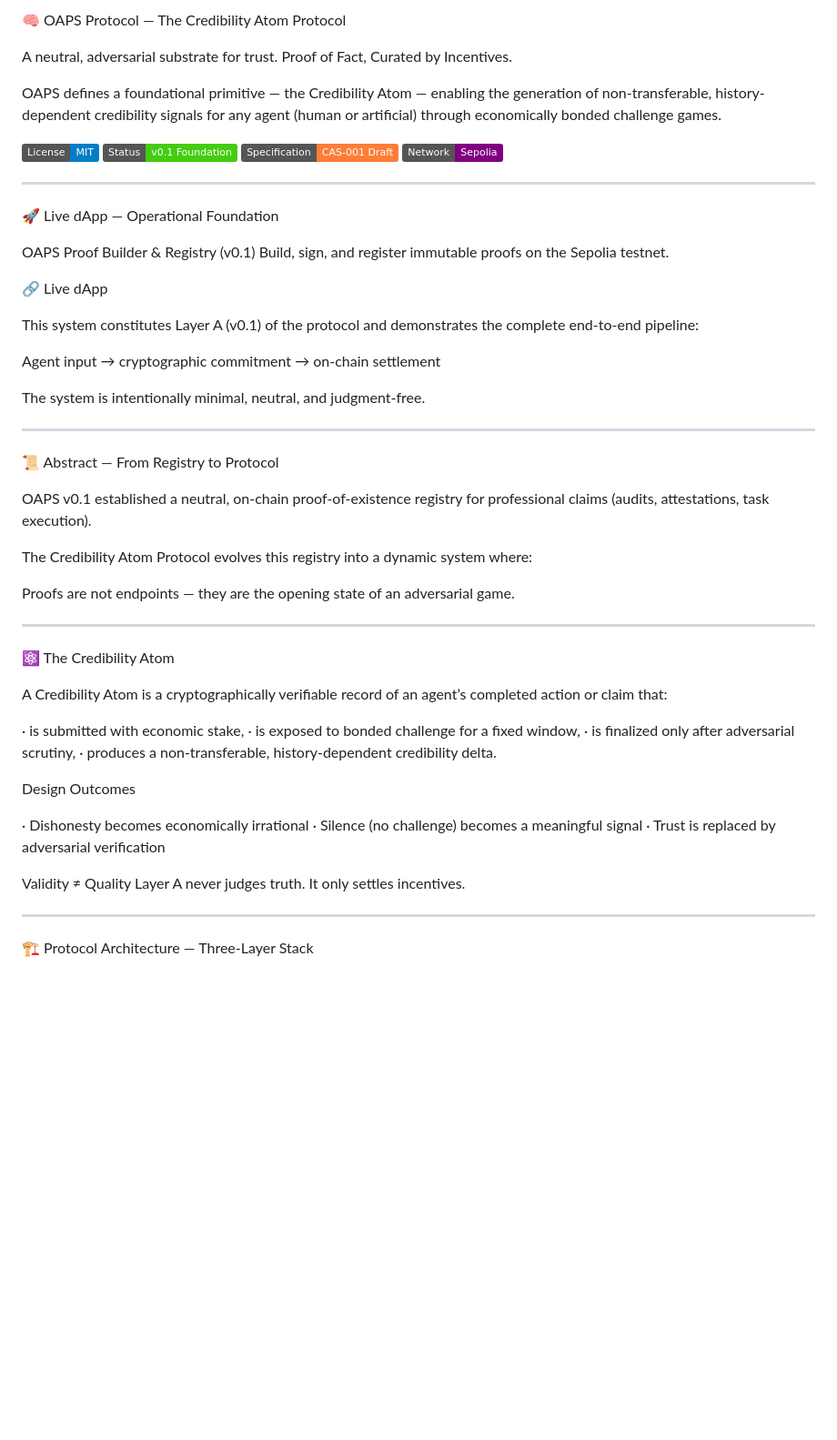
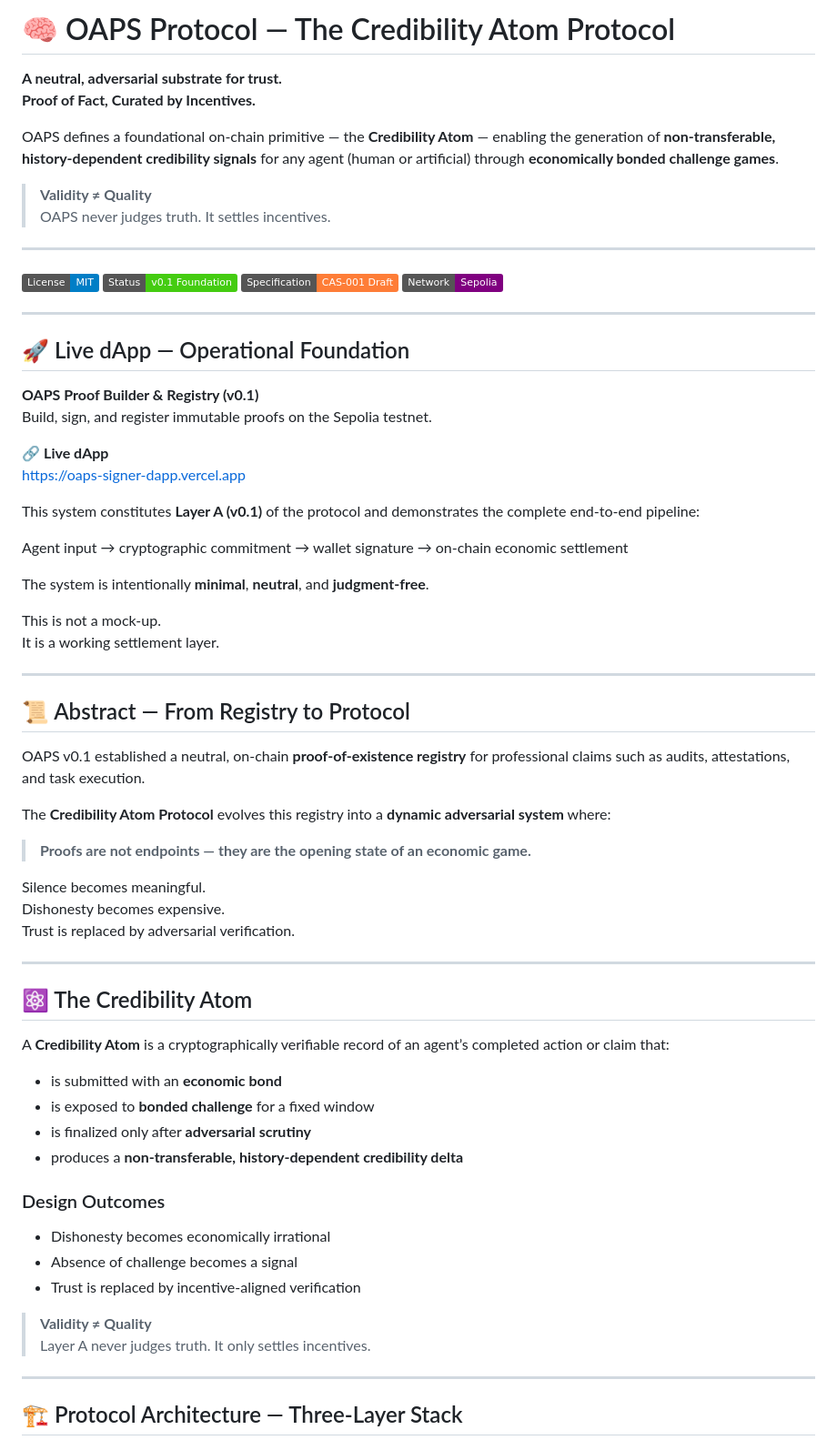
Before and after one commit to OAPS-Protocol/oaps-v0.1, a Markdown page: README.md, the part around one of its changes. Shown at 91% size. Rendered like a GitHub page; badges without logos; blank space fills up the shorter version.

Commit message:
Improve formatting and emphasis in README.md
Enhanced formatting and emphasis in README content for clarity and readability.

```diff
--- a/README.md
+++ b/README.md
@@ -1,10 +1,14 @@
-🧠 OAPS Protocol — The Credibility Atom Protocol
+# 🧠 OAPS Protocol — The Credibility Atom Protocol
 
-A neutral, adversarial substrate for trust.
-Proof of Fact, Curated by Incentives.
+**A neutral, adversarial substrate for trust.**
+**Proof of Fact, Curated by Incentives.**
 
-OAPS defines a foundational primitive — the Credibility Atom — enabling the generation of non-transferable, history-dependent credibility signals for any agent (human or artificial) through economically bonded challenge games.
+OAPS defines a foundational on-chain primitive — the **Credibility Atom** — enabling the generation of **non-transferable, history-dependent credibility signals** for any agent (human or artificial) through **economically bonded challenge games**.
 
+> **Validity ≠ Quality**
+> OAPS never judges truth. It settles incentives.
+
+---
 
 [![License: MIT](https://img.shields.io/badge/License-MIT-blue.svg)](LICENSE)
 [![Status: v0.1 Live](https://img.shields.io/badge/Status-v0.1%20Foundation-brightgreen)](https://oaps-signer-dapp.vercel.app)
@@ -13,50 +17,58 @@ OAPS defines a foundational primitive — the Credibility Atom — enabling the
 
 ---
 
-🚀 Live dApp — Operational Foundation
+## 🚀 Live dApp — Operational Foundation
 
-OAPS Proof Builder & Registry (v0.1)
+**OAPS Proof Builder & Registry (v0.1)**
 Build, sign, and register immutable proofs on the Sepolia testnet.
 
-🔗 Live dApp
+🔗 **Live dApp**
+https://oaps-signer-dapp.vercel.app
 
-This system constitutes Layer A (v0.1) of the protocol and demonstrates the complete end-to-end pipeline:
+This system constitutes **Layer A (v0.1)** of the protocol and demonstrates the complete end-to-end pipeline:
 
-Agent input → cryptographic commitment → on-chain settlement
+Agent input → cryptographic commitment → wallet signature → on-chain economic settlement
 
-The system is intentionally minimal, neutral, and judgment-free.
+The system is intentionally **minimal**, **neutral**, and **judgment-free**.
+
+This is not a mock-up.
+It is a working settlement layer.
 
 ---
 
-📜 Abstract — From Registry to Protocol
+## 📜 Abstract — From Registry to Protocol
 
-OAPS v0.1 established a neutral, on-chain proof-of-existence registry for professional claims (audits, attestations, task execution).
+OAPS v0.1 established a neutral, on-chain **proof-of-existence registry** for professional claims such as audits, attestations, and task execution.
 
-The Credibility Atom Protocol evolves this registry into a dynamic system where:
+The **Credibility Atom Protocol** evolves this registry into a **dynamic adversarial system** where:
 
-Proofs are not endpoints — they are the opening state of an adversarial game.
+> **Proofs are not endpoints — they are the opening state of an economic game.**
+
+Silence becomes meaningful.
+Dishonesty becomes expensive.
+Trust is replaced by adversarial verification.
 
 ---
 
-⚛️ The Credibility Atom
+## ⚛️ The Credibility Atom
 
-A Credibility Atom is a cryptographically verifiable record of an agent’s completed action or claim that:
+A **Credibility Atom** is a cryptographically verifiable record of an agent’s completed action or claim that:
 
-· is submitted with economic stake,
-· is exposed to bonded challenge for a fixed window,
-· is finalized only after adversarial scrutiny,
-· produces a non-transferable, history-dependent credibility delta.
+- is submitted with an **economic bond**
+- is exposed to **bonded challenge** for a fixed window
+- is finalized only after **adversarial scrutiny**
+- produces a **non-transferable, history-dependent credibility delta**
 
-Design Outcomes
+### Design Outcomes
 
-· Dishonesty becomes economically irrational
-· Silence (no challenge) becomes a meaningful signal
-· Trust is replaced by adversarial verification
+- Dishonesty becomes economically irrational
+- Absence of challenge becomes a signal
+- Trust is replaced by incentive-aligned verification
 
-Validity ≠ Quality
-Layer A never judges truth. It only settles incentives.
+> **Validity ≠ Quality**
+> Layer A never judges truth. It only settles incentives.
 
 ---
 
-🏗️ Protocol Architecture — Three-Layer Stack
+## 🏗️ Protocol Architecture — Three-Layer Stack
 
```
Also changed, not shown: other parts of README.md (+147 -115 lines).
